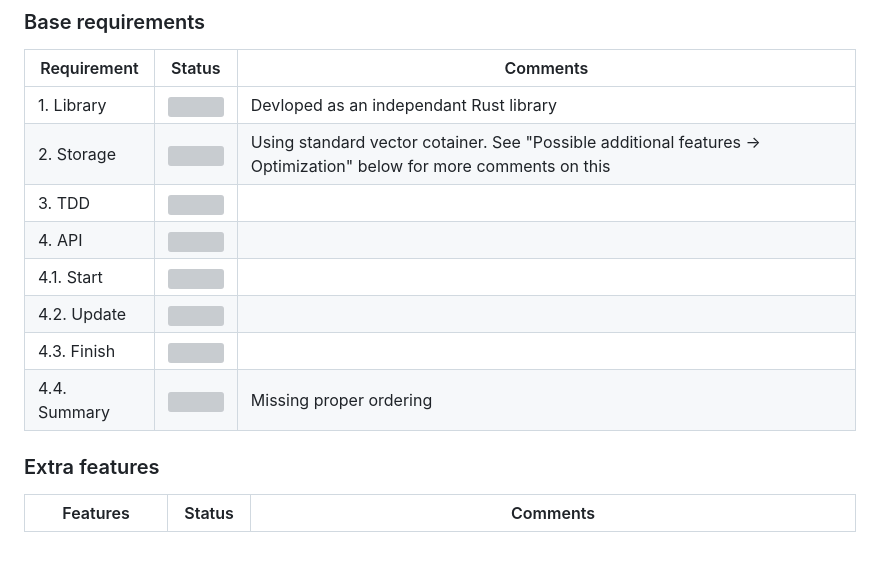
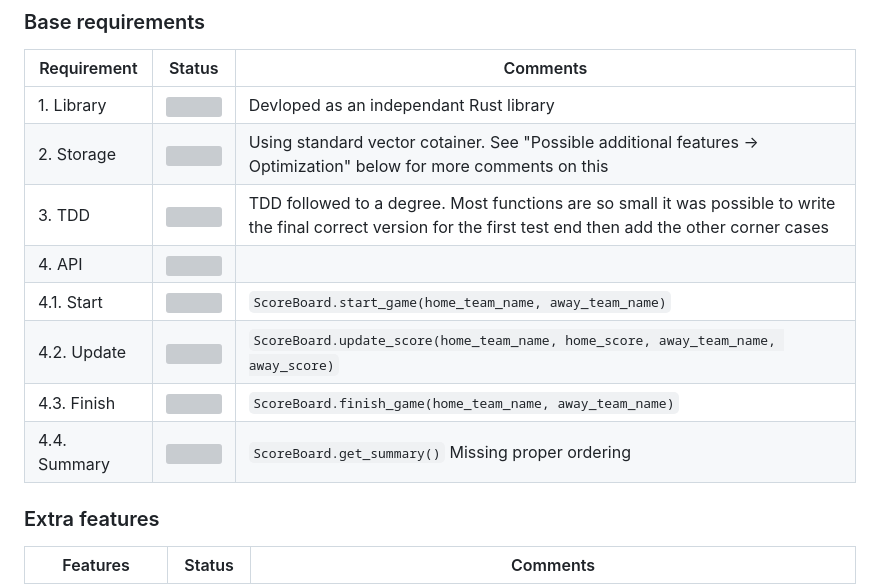
Before and after one commit to Daydreamest/scoreboard, a Markdown page: README.md, the part around the change. Rendered like a GitHub page; blank space fills up the shorter version; grey boxes are pictures that could not be loaded.

Commit message:
README status update

```diff
--- a/README.md
+++ b/README.md
@@ -31,12 +31,12 @@ Develop a new live World Cup scorebard library that shows all the ongoing matche
 | ------ | ------ | ------ |
 | 1. Library | <img src="https://upload.wikimedia.org/wikipedia/commons/thumb/5/50/Yes_Check_Circle.svg/240px-Yes_Check_Circle.svg.png" width="24" height="24"> | Devloped as an independant Rust library |
 | 2. Storage | <img src="https://upload.wikimedia.org/wikipedia/commons/thumb/5/50/Yes_Check_Circle.svg/240px-Yes_Check_Circle.svg.png" width="24" height="24"> | Using standard vector cotainer. See "Possible additional features -> Optimization" below for more comments on this |
-| 3. TDD | <img src="https://upload.wikimedia.org/wikipedia/commons/thumb/c/c4/No_icon_red.svg/240px-No_icon_red.svg.png" width="24" height="24"> | |
+| 3. TDD | <img src="https://upload.wikimedia.org/wikipedia/commons/thumb/5/50/Yes_Check_Circle.svg/240px-Yes_Check_Circle.svg.png" width="24" height="24"> | TDD followed to a degree. Most functions are so small it was possible to write the final correct version for the first test end then add the other corner cases |
 | 4. API | <img src="https://upload.wikimedia.org/wikipedia/commons/thumb/c/c4/No_icon_red.svg/240px-No_icon_red.svg.png" width="24" height="24"> | |
-| 4.1. Start | <img src="https://upload.wikimedia.org/wikipedia/commons/thumb/5/50/Yes_Check_Circle.svg/240px-Yes_Check_Circle.svg.png" width="24" height="24"> | |
-| 4.2. Update | <img src="https://upload.wikimedia.org/wikipedia/commons/thumb/c/c4/No_icon_red.svg/240px-No_icon_red.svg.png" width="24" height="24"> | |
-| 4.3. Finish | <img src="https://upload.wikimedia.org/wikipedia/commons/thumb/5/50/Yes_Check_Circle.svg/240px-Yes_Check_Circle.svg.png" width="24" height="24"> | |
-| 4.4. Summary | <img src="https://upload.wikimedia.org/wikipedia/commons/thumb/c/c4/No_icon_red.svg/240px-No_icon_red.svg.png" width="24" height="24"> | Missing proper ordering |
+| 4.1. Start | <img src="https://upload.wikimedia.org/wikipedia/commons/thumb/5/50/Yes_Check_Circle.svg/240px-Yes_Check_Circle.svg.png" width="24" height="24"> | `ScoreBoard.start_game(home_team_name, away_team_name)` |
+| 4.2. Update | <img src="https://upload.wikimedia.org/wikipedia/commons/thumb/5/50/Yes_Check_Circle.svg/240px-Yes_Check_Circle.svg.png" width="24" height="24"> | `ScoreBoard.update_score(home_team_name, home_score, away_team_name, away_score)` |
+| 4.3. Finish | <img src="https://upload.wikimedia.org/wikipedia/commons/thumb/5/50/Yes_Check_Circle.svg/240px-Yes_Check_Circle.svg.png" width="24" height="24"> | `ScoreBoard.finish_game(home_team_name, away_team_name)`|
+| 4.4. Summary | <img src="https://upload.wikimedia.org/wikipedia/commons/thumb/c/c4/No_icon_red.svg/240px-No_icon_red.svg.png" width="24" height="24"> | `ScoreBoard.get_summary()` Missing proper ordering |
 
 ### Extra features
 
```
